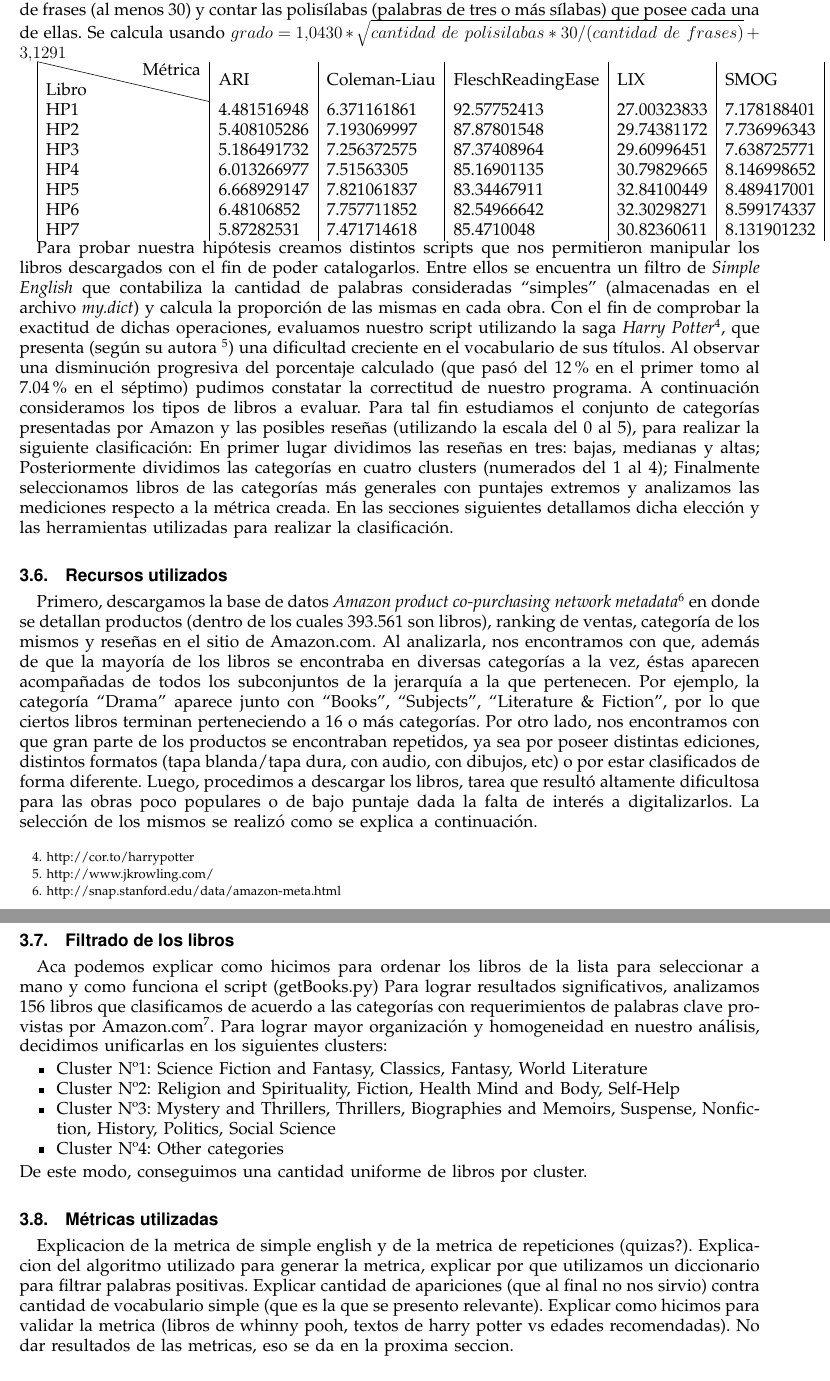
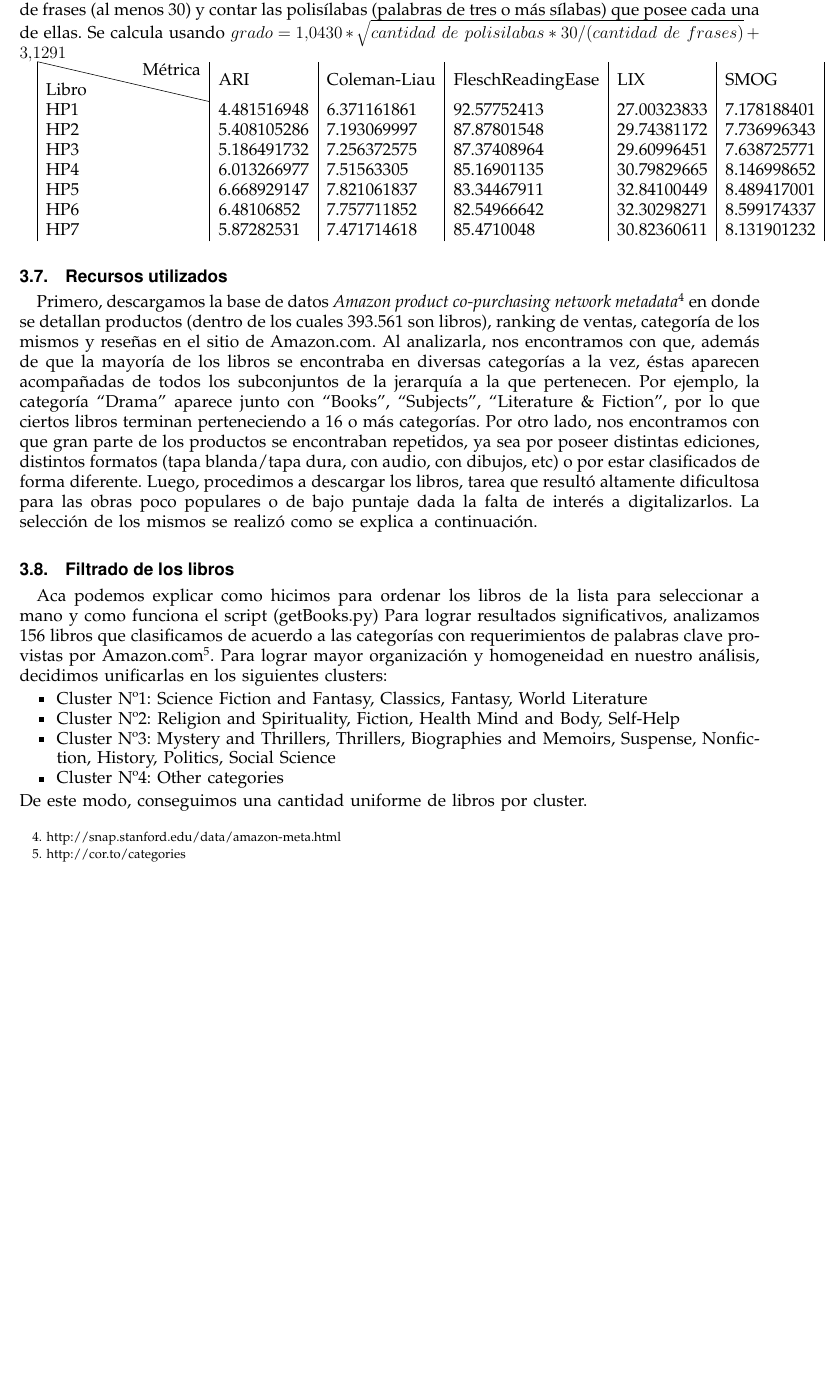
Before and after one commit to ramaroberto/INCC, a LaTeX paper (Trabajo Final/paper/paper.tex): two parts of pages 3 and 4 of 5 before the commit and part of page 3 of 4 after it, the two joined at a grey line, cut so that both start at the same text, the shorter picture padded with empty space. Compiled offline with pdfLaTeX.

Commit message:
arreglo intro del paper

```diff
--- a/Trabajo Final/paper/paper.tex
+++ b/Trabajo Final/paper/paper.tex
@@ -94,8 +95,8 @@ HP6 & 6.48106852 & 7.757711852 & 82.54966642 & 32.30298271 & 8.599174337 & 9.133
 HP7 & 5.87282531 & 7.471714618 & 85.4710048 & 30.82360611 & 8.131901232 & 8.969366814\\
 \end{tabular}
 
-Para probar nuestra hipótesis creamos distintos scripts que nos permitieron manipular los libros descargados con el fin de poder catalogarlos. Entre ellos se encuentra un filtro de \textit{Simple English} que contabiliza la cantidad de palabras consideradas “simples” (almacenadas en el archivo \textit{my.dict}) y calcula la proporción de las mismas en cada obra. Con el fin de comprobar la exactitud de dichas operaciones, evaluamos nuestro script utilizando la saga \textit{Harry Potter}\footnote{http://cor.to/harrypotter}, que presenta (según su autora \footnote{http://www.jkrowling.com/}) una dificultad creciente en el vocabulario de sus títulos. Al observar una disminución progresiva del porcentaje calculado (que pasó del 12\% en el primer tomo al 7.04\% en el séptimo) pudimos constatar la correctitud de nuestro programa.
-A continuación consideramos los tipos de libros a evaluar. Para tal fin estudiamos el conjunto de categorías presentadas por Amazon y las posibles reseñas (utilizando la escala del 0 al 5), para realizar la siguiente clasificación: En primer lugar dividimos las reseñas en tres:  bajas,  medianas y  altas; Posteriormente dividimos las categorías en cuatro clusters (numerados  del 1 al 4); Finalmente seleccionamos libros de las categorías más generales con puntajes extremos y analizamos las mediciones respecto a la métrica creada. En las secciones siguientes detallamos dicha elección y las herramientas utilizadas para realizar la clasificación.
+% Para probar nuestra hipótesis creamos distintos scripts que nos permitieron manipular los libros descargados con el fin de poder catalogarlos. Entre ellos se encuentra un filtro de \textit{Simple English} que contabiliza la cantidad de palabras consideradas “simples” (almacenadas en el archivo \textit{my.dict}) y calcula la proporción de las mismas en cada obra. Con el fin de comprobar la exactitud de dichas operaciones, evaluamos nuestro script utilizando la saga \textit{Harry Potter}\footnote{http://cor.to/harrypotter}, que presenta (según su autora \footnote{http://www.jkrowling.com/}) una dificultad creciente en el vocabulario de sus títulos. Al observar una disminución progresiva del porcentaje calculado (que pasó del 12\% en el primer tomo al 7.04\% en el séptimo) pudimos constatar la correctitud de nuestro programa.
+% A continuación consideramos los tipos de libros a evaluar. Para tal fin estudiamos el conjunto de categorías presentadas por Amazon y las posibles reseñas (utilizando la escala del 0 al 5), para realizar la siguiente clasificación: En primer lugar dividimos las reseñas en tres:  bajas,  medianas y  altas; Posteriormente dividimos las categorías en cuatro clusters (numerados  del 1 al 4); Finalmente seleccionamos libros de las categorías más generales con puntajes extremos y analizamos las mediciones respecto a la métrica creada. En las secciones siguientes detallamos dicha elección y las herramientas utilizadas para realizar la clasificación.
 
 \subsection{Recursos utilizados}
 Primero, descargamos la base de datos \textit{Amazon product co-purchasing network metadata}\footnote{http://snap.stanford.edu/data/amazon-meta.html} en donde se detallan productos (dentro de los cuales 393.561 son libros), ranking de ventas, categoría de los mismos y reseñas en el sitio de Amazon.com. Al analizarla, nos encontramos con que, además de que la mayoría de los libros se encontraba en diversas categorías a la vez, éstas aparecen acompañadas de todos los subconjuntos de la jerarquía a la que pertenecen. Por ejemplo, la categoría ``Drama'' aparece junto con ``Books'', ``Subjects'', ``Literature \& Fiction'', por lo que ciertos libros terminan perteneciendo a 16 o más categorías. Por otro lado, nos encontramos con que gran parte de los productos se encontraban repetidos, ya sea por poseer distintas ediciones, distintos formatos (tapa blanda/tapa dura, con audio, con dibujos, etc) o por estar clasificados de forma diferente.
@@ -112,7 +113,7 @@ Para lograr resultados significativos, analizamos 156 libros que clasificamos de
 \end{itemize}
 De este modo, conseguimos una cantidad uniforme de libros por cluster.
 
-\subsection{Métricas utilizadas} Explicacion de la metrica de simple english y de la metrica de repeticiones (quizas?). Explicacion del algoritmo utilizado para generar la metrica, explicar por que utilizamos un diccionario para filtrar palabras positivas. Explicar cantidad de apariciones (que al final no nos sirvio) contra cantidad de vocabulario simple (que es la que se presento relevante). Explicar como hicimos para validar la metrica (libros de whinny pooh, textos de harry potter vs edades recomendadas). No dar resultados de las metricas, eso se da en la proxima seccion.
+% \subsection{Métricas utilizadas} Explicacion de la metrica de simple english y de la metrica de repeticiones (quizas?). Explicacion del algoritmo utilizado para generar la metrica, explicar por que utilizamos un diccionario para filtrar palabras positivas. Explicar cantidad de apariciones (que al final no nos sirvio) contra cantidad de vocabulario simple (que es la que se presento relevante). Explicar como hicimos para validar la metrica (libros de whinny pooh, textos de harry potter vs edades recomendadas). No dar resultados de las metricas, eso se da en la proxima seccion.
 
 \section{Resultados}
 \subsection{Elección de libros analizados} Aca podemos justificar el armado de las categorias ``Buenos'' y ``Malos'' y porque decidimos dejar los que estaban calificados como 4.0 fuera. Ademas hay que explicar cuantos libros agarramos de cada categoria principal y porque decidimos dejar los que tenian menos de 100 reviews fuera (basicamente, es por la convergencia del promedio de una muestra). \subsection{Resultados de las métricas} Podemos mostrar graficos de histogramas combinados, uno para los resultados de los libros ``Buenos'' y otros para los ``Malos'' de las 3 metricas: cantidad de palabras simple english, cantidad de vocabulario simple english y cantidad de repeticiones. Podemos decir que en un principio decidimos eliminar la cantidad de palabras como una metrica ya que da siempre entre 40\% y 50\% para todos los libros.\\
```
Also changed, not shown: Trabajo Final/paper/paper.tex (3 more changed lines).
